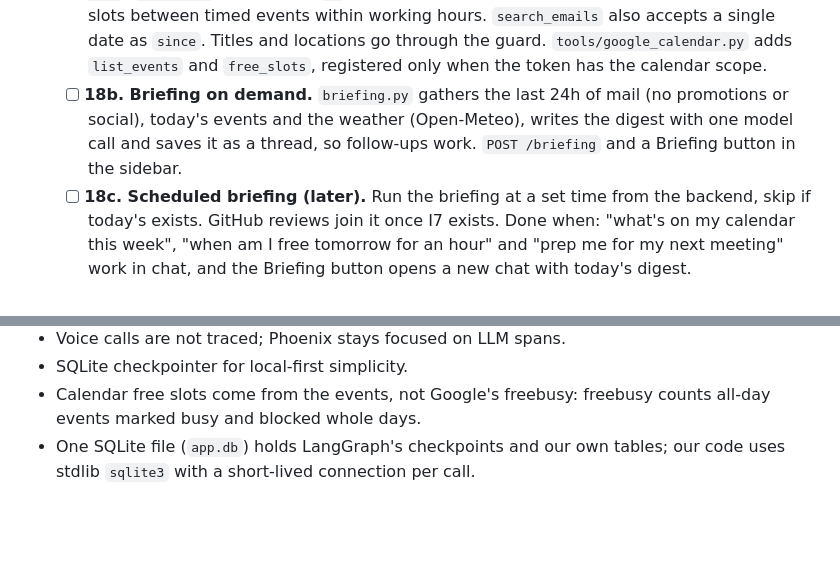
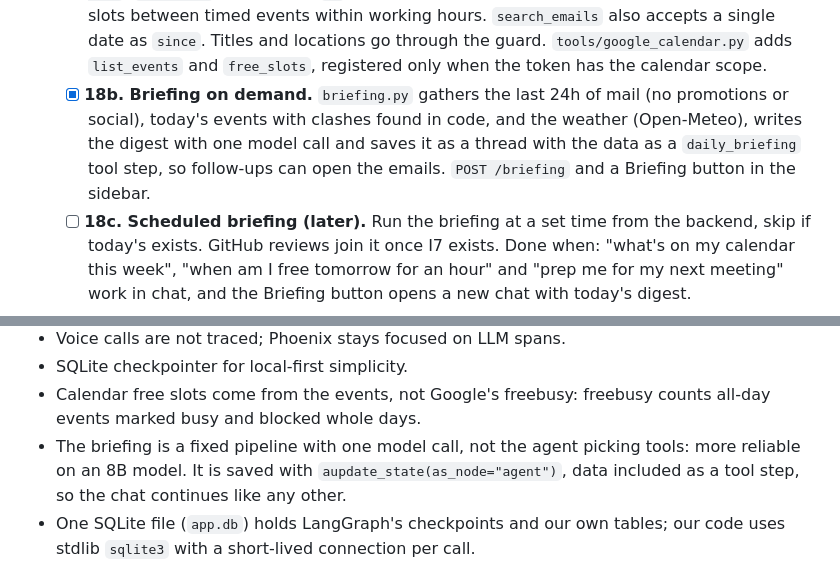
Before and after one commit to sheddyboy/agent_chat, a Markdown page: docs/PLAN.md, 2 parts joined by grey strips. Drawn GitHub-style; blank space fills up the shorter version.

```diff
--- a/docs/PLAN.md
+++ b/docs/PLAN.md
@@ -179,7 +179,7 @@ Backend slices are tested with `curl -N` before any frontend work.
 
 - [ ] **18. Calendar and briefing.** Read-only Google Calendar tools and an on-demand morning briefing (I2 and I5 in `INTEGRATIONS.md`).
   - [x] **18a. Calendar.** `google_auth.py` adds the `calendar.readonly` scope and loads the token with the scopes it was saved with, so a Gmail-only token keeps working. `integrations/google_calendar.py` reads all my calendars: `parse_when` (`today`, `tomorrow`, `this week`, `next week`, a weekday, `3d`, a date or a range), events from one batch request, free slots between timed events within working hours. `search_emails` also accepts a single date as `since`. Titles and locations go through the guard. `tools/google_calendar.py` adds `list_events` and `free_slots`, registered only when the token has the calendar scope.
-  - [ ] **18b. Briefing on demand.** `briefing.py` gathers the last 24h of mail (no promotions or social), today's events and the weather (Open-Meteo), writes the digest with one model call and saves it as a thread, so follow-ups work. `POST /briefing` and a Briefing button in the sidebar.
+  - [x] **18b. Briefing on demand.** `briefing.py` gathers the last 24h of mail (no promotions or social), today's events with clashes found in code, and the weather (Open-Meteo), writes the digest with one model call and saves it as a thread with the data as a `daily_briefing` tool step, so follow-ups can open the emails. `POST /briefing` and a Briefing button in the sidebar.
   - [ ] **18c. Scheduled briefing (later).** Run the briefing at a set time from the backend, skip if today's exists. GitHub reviews join it once I7 exists.
   Done when: "what's on my calendar this week", "when am I free tomorrow for an hour" and "prep me for my next meeting" work in chat, and the Briefing button opens a new chat with today's digest.
 
@@ -204,6 +204,7 @@ Deep research subgraph, long-term memory, conversation branching, artifacts pane
 - Voice calls are not traced; Phoenix stays focused on LLM spans.
 - SQLite checkpointer for local-first simplicity.
 - Calendar free slots come from the events, not Google's freebusy: freebusy counts all-day events marked busy and blocked whole days.
+- The briefing is a fixed pipeline with one model call, not the agent picking tools: more reliable on an 8B model. It is saved with `aupdate_state(as_node="agent")`, data included as a tool step, so the chat continues like any other.
 - One SQLite file (`app.db`) holds LangGraph's checkpoints and our own tables; our code uses stdlib `sqlite3` with a short-lived connection per call.
 - The checkpointer is the source of truth for messages. The `threads` table is only an index for the sidebar; `GET /threads/{id}` rebuilds the UI messages and events from the checkpoint (no `ms` or `trace_id`, those are not stored).
 - Titles come from the first user message only (like Claude), so they also work when the first turn stops at an approval. The frontend treats `title` like `done` when checking for a pending interrupt.
```
Also changed, not shown: docs/INTEGRATIONS.md (+15 -3 lines).
